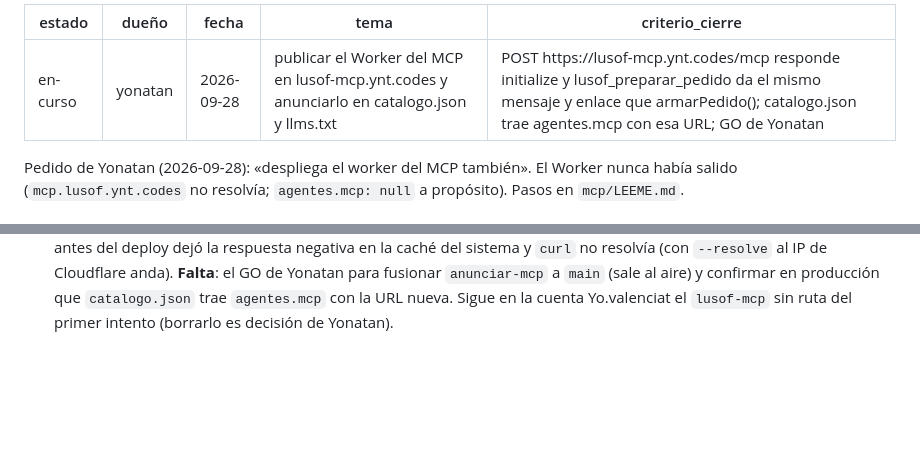
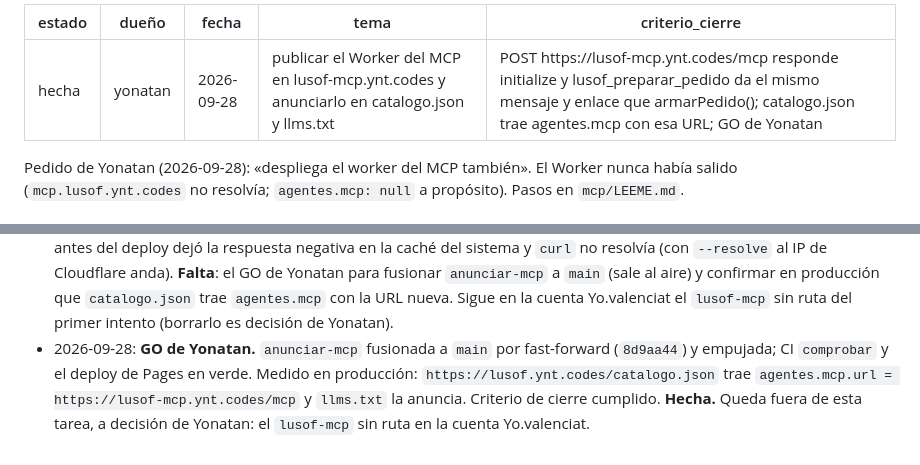
Before and after one commit to yvalenta/lusof, a Markdown page: tareas/2026-09-28-desplegar-mcp.md, 2 parts joined by grey strips. GitHub-like rendering; blank space fills up the shorter version.

Commit message:
tarea desplegar-mcp: hecha — MCP en lusof-mcp.ynt.codes y anunciado en producción
Co-Authored-By: Claude Opus 5.5 (1M context) <noreply@anthropic.com>

```diff
--- a/tareas/2026-09-28-desplegar-mcp.md
+++ b/tareas/2026-09-28-desplegar-mcp.md
@@ -1,5 +1,5 @@
 ---
-estado: en-curso
+estado: hecha
 dueño: yonatan
 fecha: 2026-09-28
 tema: publicar el Worker del MCP en lusof-mcp.ynt.codes y anunciarlo en catalogo.json y llms.txt
@@ -50,3 +50,8 @@ salido (`mcp.lusof.ynt.codes` no resolvía; `agentes.mcp: null` a propósito). P
   Yonatan para fusionar `anunciar-mcp` a `main` (sale al aire) y confirmar en producción que
   `catalogo.json` trae `agentes.mcp` con la URL nueva. Sigue en la cuenta Yo.valenciat el
   `lusof-mcp` sin ruta del primer intento (borrarlo es decisión de Yonatan).
+- 2026-09-28: **GO de Yonatan.** `anunciar-mcp` fusionada a `main` por fast-forward (`8d9aa44`) y
+  empujada; CI `comprobar` y el deploy de Pages en verde. Medido en producción:
+  `https://lusof.ynt.codes/catalogo.json` trae `agentes.mcp.url = https://lusof-mcp.ynt.codes/mcp`
+  y `llms.txt` la anuncia. Criterio de cierre cumplido. **Hecha.** Queda fuera de esta tarea, a
+  decisión de Yonatan: el `lusof-mcp` sin ruta en la cuenta Yo.valenciat.
```
